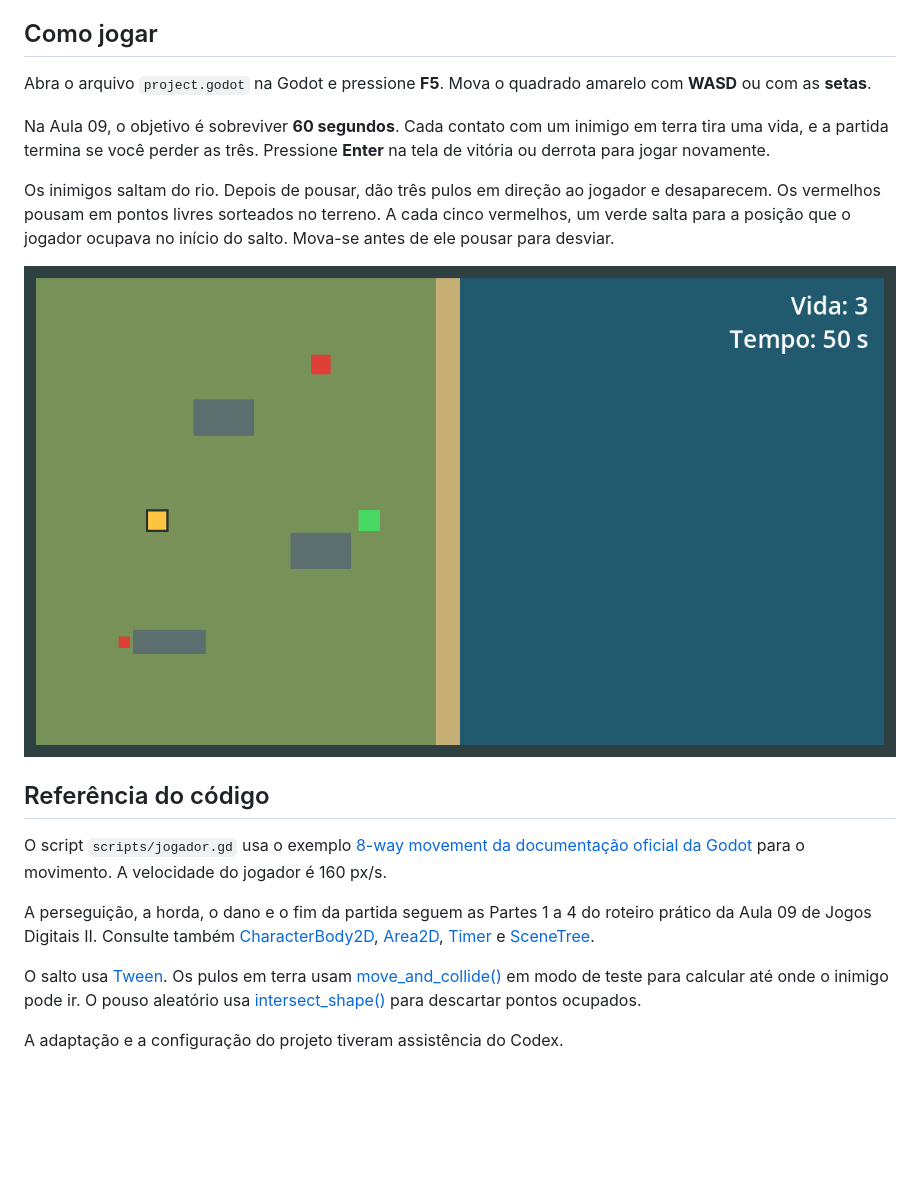
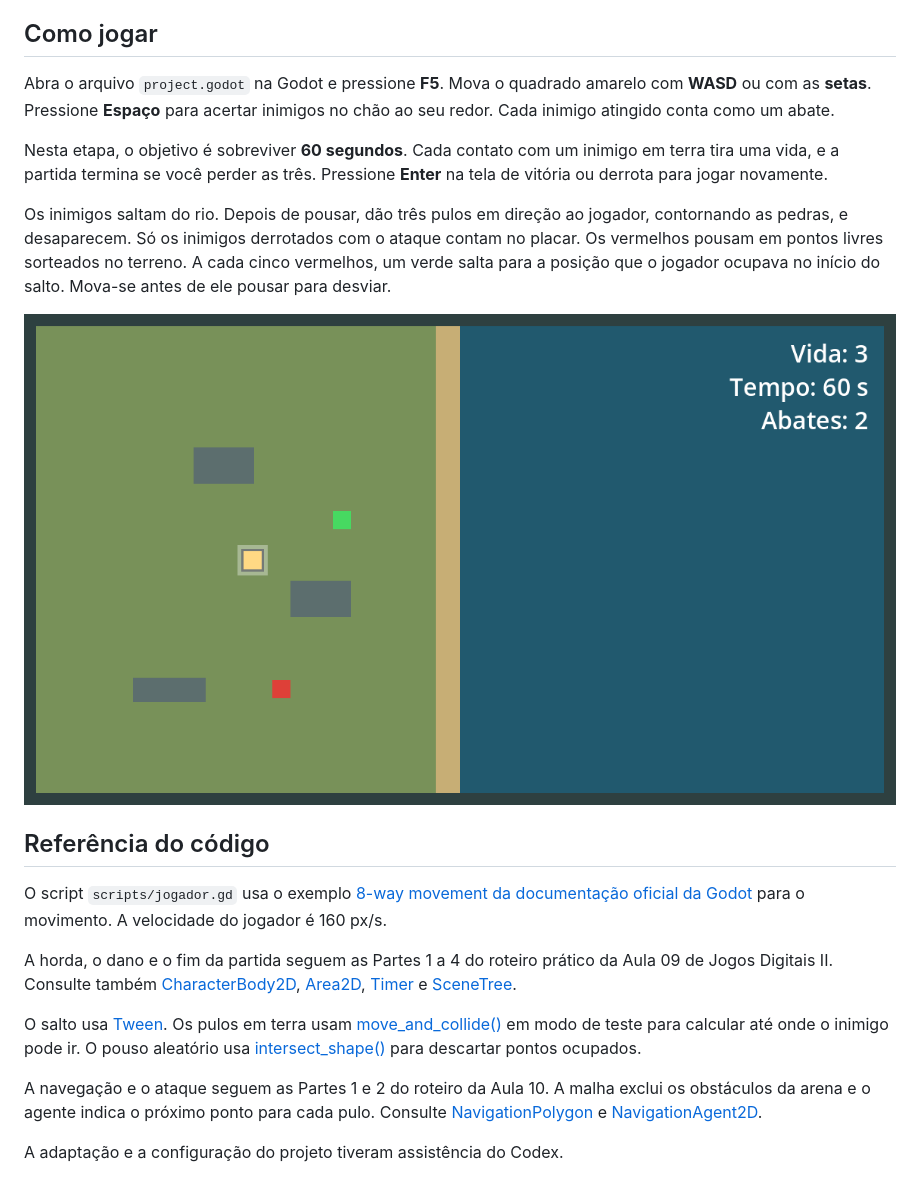
Before and after one commit to Allan357/river-jumper, a Markdown page: README.md, the part around the change. Rendered like a GitHub page; pictures changed too: aula-10.png (added); blank space fills up the shorter version.

Commit message:
aula-10: inimigos contornam obstáculos e jogador ganha ataque

```diff
--- a/README.md
+++ b/README.md
@@ -12,20 +12,22 @@ Projeto de Jogos Digitais II, desenvolvido na Godot 4.7.1 com renderizador Compa
 
 ## Como jogar
 
-Abra o arquivo `project.godot` na Godot e pressione **F5**. Mova o quadrado amarelo com **WASD** ou com as **setas**.
+Abra o arquivo `project.godot` na Godot e pressione **F5**. Mova o quadrado amarelo com **WASD** ou com as **setas**. Pressione **Espaço** para acertar inimigos no chão ao seu redor. Cada inimigo atingido conta como um abate.
 
-Na Aula 09, o objetivo é sobreviver **60 segundos**. Cada contato com um inimigo em terra tira uma vida, e a partida termina se você perder as três. Pressione **Enter** na tela de vitória ou derrota para jogar novamente.
+Nesta etapa, o objetivo é sobreviver **60 segundos**. Cada contato com um inimigo em terra tira uma vida, e a partida termina se você perder as três. Pressione **Enter** na tela de vitória ou derrota para jogar novamente.
 
-Os inimigos saltam do rio. Depois de pousar, dão três pulos em direção ao jogador e desaparecem. Os vermelhos pousam em pontos livres sorteados no terreno. A cada cinco vermelhos, um verde salta para a posição que o jogador ocupava no início do salto. Mova-se antes de ele pousar para desviar.
+Os inimigos saltam do rio. Depois de pousar, dão três pulos em direção ao jogador, contornando as pedras, e desaparecem. Só os inimigos derrotados com o ataque contam no placar. Os vermelhos pousam em pontos livres sorteados no terreno. A cada cinco vermelhos, um verde salta para a posição que o jogador ocupava no início do salto. Mova-se antes de ele pousar para desviar.
 
-![Arena do River Jumper com inimigos vermelhos e verdes, vidas e cronômetro](aula-09.png)
+![Arena do River Jumper com clarão do ataque, inimigos e placar de abates](aula-10.png)
 
 ## Referência do código
 
 O script `scripts/jogador.gd` usa o exemplo [8-way movement da documentação oficial da Godot](https://docs.godotengine.org/en/stable/tutorials/2d/2d_movement.html#way-movement) para o movimento. A velocidade do jogador é 160 px/s.
 
-A perseguição, a horda, o dano e o fim da partida seguem as Partes 1 a 4 do roteiro prático da Aula 09 de Jogos Digitais II. Consulte também [CharacterBody2D](https://docs.godotengine.org/en/stable/classes/class_characterbody2d.html), [Area2D](https://docs.godotengine.org/en/stable/classes/class_area2d.html), [Timer](https://docs.godotengine.org/en/stable/classes/class_timer.html) e [SceneTree](https://docs.godotengine.org/en/stable/classes/class_scenetree.html).
+A horda, o dano e o fim da partida seguem as Partes 1 a 4 do roteiro prático da Aula 09 de Jogos Digitais II. Consulte também [CharacterBody2D](https://docs.godotengine.org/en/stable/classes/class_characterbody2d.html), [Area2D](https://docs.godotengine.org/en/stable/classes/class_area2d.html), [Timer](https://docs.godotengine.org/en/stable/classes/class_timer.html) e [SceneTree](https://docs.godotengine.org/en/stable/classes/class_scenetree.html).
 
 O salto usa [Tween](https://docs.godotengine.org/en/stable/classes/class_tween.html#class-tween-method-tween-method). Os pulos em terra usam [move_and_collide()](https://docs.godotengine.org/en/stable/classes/class_physicsbody2d.html#class-physicsbody2d-method-move-and-collide) em modo de teste para calcular até onde o inimigo pode ir. O pouso aleatório usa [intersect_shape()](https://docs.godotengine.org/en/stable/classes/class_physicsdirectspacestate2d.html#class-physicsdirectspacestate2d-method-intersect-shape) para descartar pontos ocupados.
 
+A navegação e o ataque seguem as Partes 1 e 2 do roteiro da Aula 10. A malha exclui os obstáculos da arena e o agente indica o próximo ponto para cada pulo. Consulte [NavigationPolygon](https://docs.godotengine.org/en/stable/classes/class_navigationpolygon.html) e [NavigationAgent2D](https://docs.godotengine.org/en/stable/classes/class_navigationagent2d.html).
+
 A adaptação e a configuração do projeto tiveram assistência do Codex.
```
Also changed, not shown: DEVLOG.md (+7 -0 lines), 9 other files.
